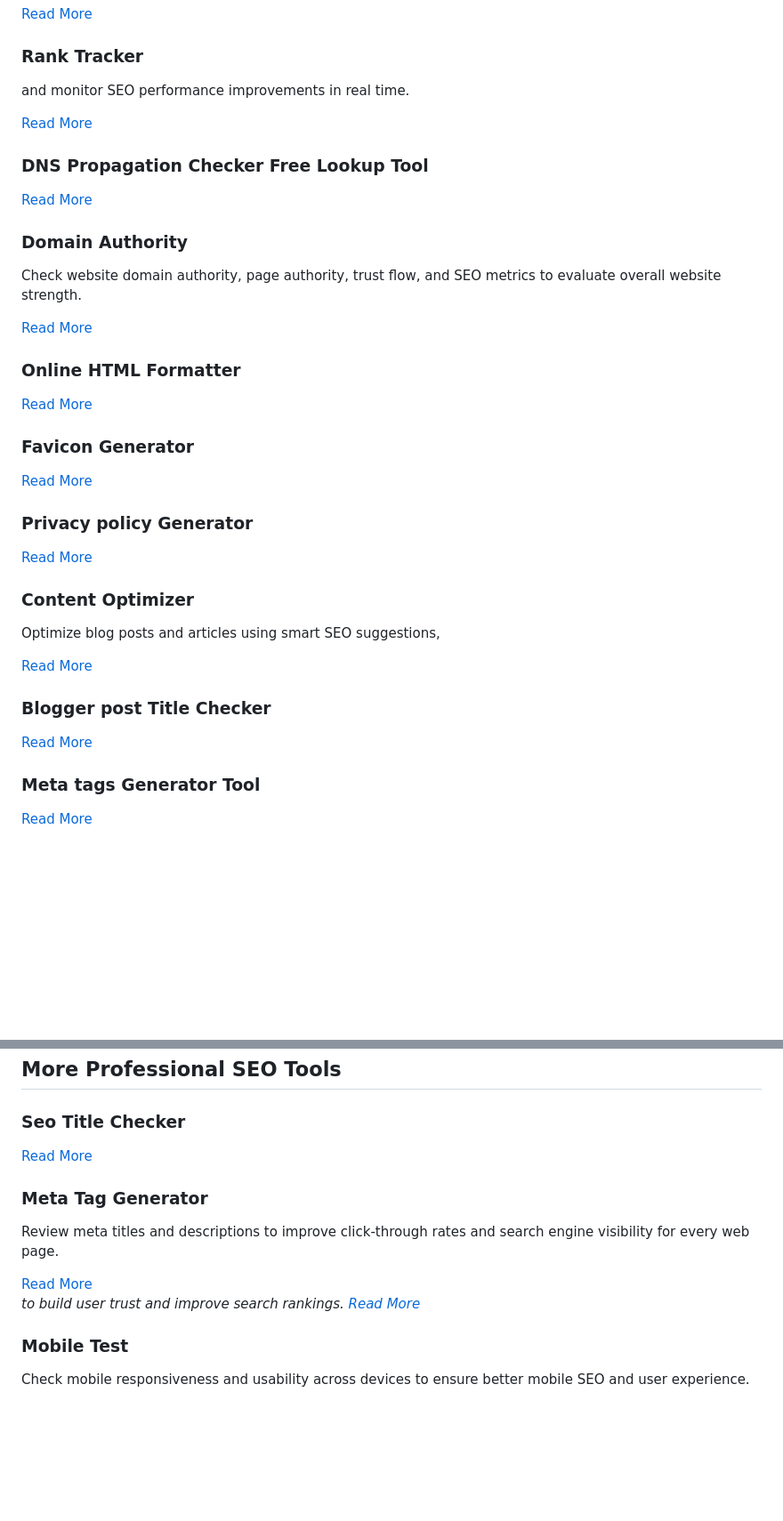
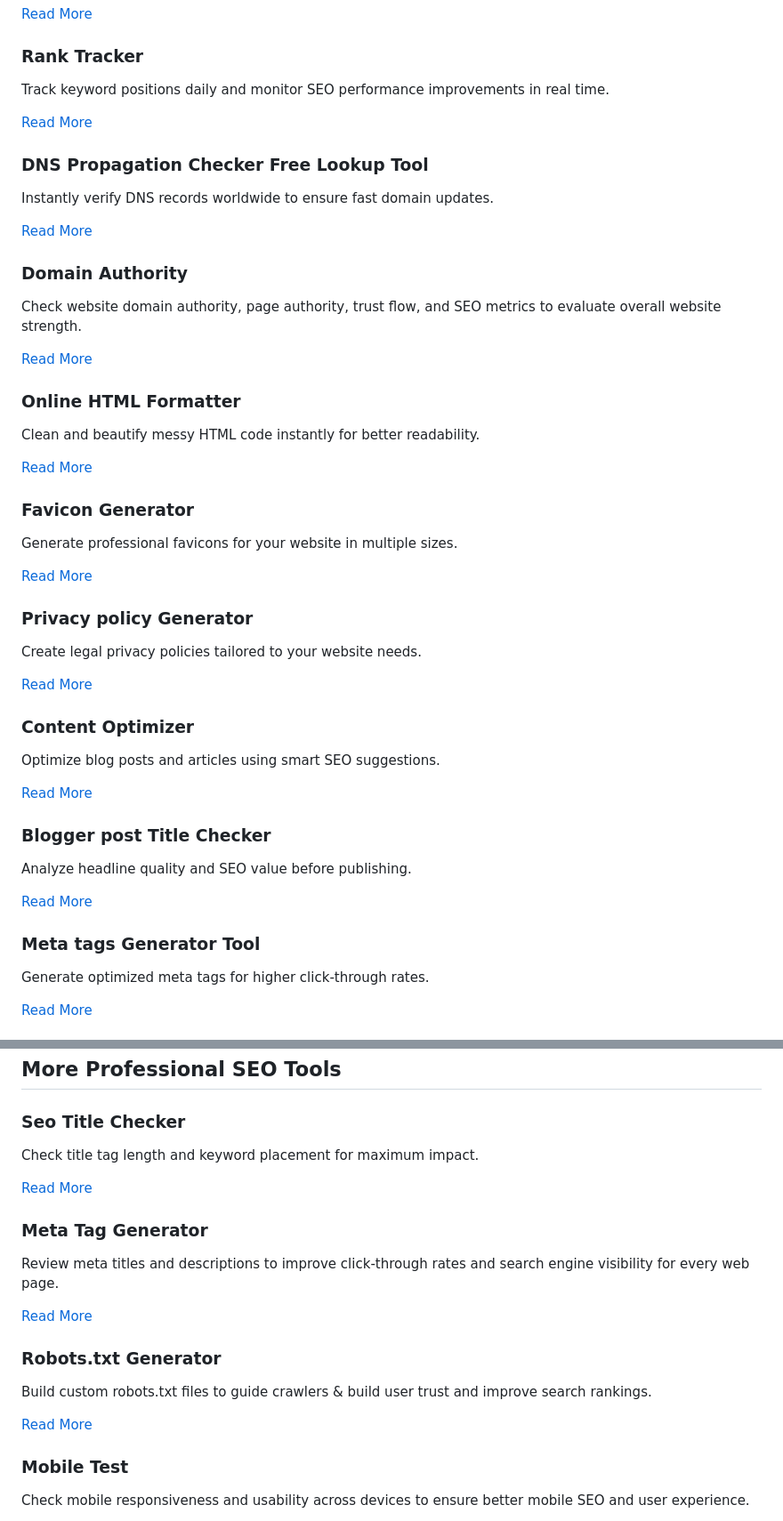
Before and after one commit to 2512927/seo-tools-, a Markdown page: README.md, 2 parts joined by grey strips. Shown at 89% size. Drawn GitHub-style; blank space fills up the shorter version.

```diff
--- a/README.md
+++ b/README.md
@@ -289,8 +287,7 @@ competition analysis, and SEO opportunities for better Google visibility.
 <div class="icon"><i class="fa-solid fa-chart-line"></i></div>
 <h3>Rank Tracker</h3>
 <p>
-
-and monitor SEO performance improvements in real time.
+Track keyword positions daily and monitor SEO performance improvements in real time.
 </p>
 <a href="https://yourwebsite.com">Read More</a>
 </div>
@@ -299,7 +296,7 @@ and monitor SEO performance improvements in real time.
 <div class="icon"><i class="fa-solid fa-link"></i></div>
 <h3>DNS Propagation Checker Free Lookup Tool</h3>
 <p>
-
+Instantly verify DNS records worldwide to ensure fast domain updates.
 </p>
 <a href="https://devendratools.blogspot.com/2025/12/dns-propagation-checker-free-lookup-tool.html">Read More</a>
 </div>
@@ -318,16 +315,16 @@ and SEO metrics to evaluate overall website strength.
 <div class="icon"><i class="fa-solid fa-bolt"></i></div>
 <h3>Online HTML Formatter</h3>
 <p>
-
+Clean and beautify messy HTML code instantly for better readability.
 </p>
 <a href="https://devendratools.blogspot.com/2025/12/free-online-html-formatter-json-html.html">Read More</a>
 </div>
 
 <div class="tool-box">
 <div class="icon"><i class="fa-solid fa-robot"></i></div>
-<h3>Favicon Generator </h3>
+<h3>Favicon Generator</h3>
 <p>
-
+Generate professional favicons for your website in multiple sizes.
 </p>
 <a href="https://devendratools.blogspot.com/2025/12/favicon-generator-tool-margin-0-padding.html">Read More</a>
 </div>
@@ -336,7 +333,7 @@ and SEO metrics to evaluate overall website strength.
 <div class="icon"><i class="fa-solid fa-file-lines"></i></div>
 <h3>Privacy policy Generator</h3>
 <p>
-
+Create legal privacy policies tailored to your website needs.
 </p>
 <a href="https://devendratools.blogspot.com/2025/10/privacy-policy-generator-tool-body-font.html">Read More</a>
 </div>
@@ -345,8 +342,7 @@ and SEO metrics to evaluate overall website strength.
 <div class="icon"><i class="fa-solid fa-pen-nib"></i></div>
 <h3>Content Optimizer</h3>
 <p>
-Optimize blog posts and articles using smart SEO suggestions,
-
+Optimize blog posts and articles using smart SEO suggestions.
 </p>
 <a href="https://devendratools.blogspot.com/2026/02/free-keyword-research-tool-find-right.html">Read More</a>
 </div>
@@ -355,7 +351,7 @@ Optimize blog posts and articles using smart SEO suggestions,
 <div class="icon"><i class="fa-solid fa-chart-pie"></i></div>
 <h3>Blogger post Title Checker</h3>
 <p>
-
+Analyze headline quality and SEO value before publishing.
 </p>
 <a href="https://devendratools.blogspot.com/2025/10/margin-0-padding-0-box-sizing-border.html">Read More</a>
 </div>
@@ -364,7 +360,7 @@ Optimize blog posts and articles using smart SEO suggestions,
 <div class="icon"><i class="fa-solid fa-sitemap"></i></div>
 <h3>Meta tags Generator Tool</h3>
 <p>
-
+Generate optimized meta tags for higher click-through rates.
 </p>
 <a href="https://devendratools.blogspot.com/2025/02/free-meta-tags-generator-easily.html">Read More</a>
 </div>
@@ -385,14 +379,14 @@ Optimize blog posts and articles using smart SEO suggestions,
 <div class="icon"><i class="fa-solid fa-heading"></i></div>
 <h3>Seo Title Checker</h3>
 <p>
-
+Check title tag length and keyword placement for maximum impact.
 </p>
 <a href="https://devendratools.blogspot.com/2025/02/functionid-var-eventmethod-window.html">Read More</a>
 </div>
 
 <div class="tool-box">
 <div class="icon"><i class="fa-solid fa-code"></i></div>
-<h3>Meta Tag  Generator</h3>
+<h3>Meta Tag Generator</h3>
 <p>
 Review meta titles and descriptions to improve click-through rates
 and search engine visibility for every web page.
@@ -401,8 +395,10 @@ and search engine visibility for every web page.
 </div>
 
 <div class="tool-box">
-<div class="icon"><i <p>
-to build user trust and improve search rankings.
+<div class="icon"><i class="fa-solid fa-robot"></i></div>
+<h3>Robots.txt Generator</h3>
+<p>
+Build custom robots.txt files to guide crawlers & build user trust and improve search rankings.
 </p>
 <a href="https://devendratools.blogspot.com/2025/12/free-robot-txt-generator-online.html">Read More</a>
 </div>
```
Also changed, not shown: other parts of README.md (+10 -14 lines).
